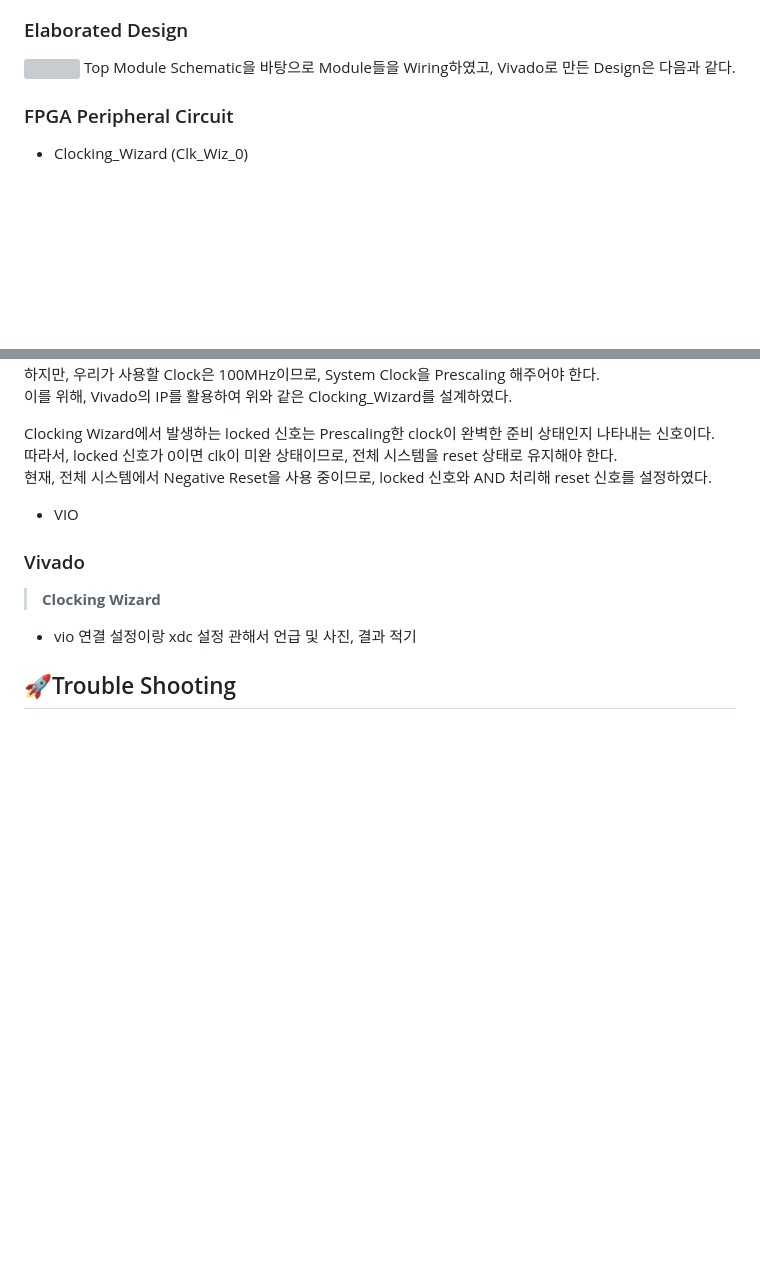
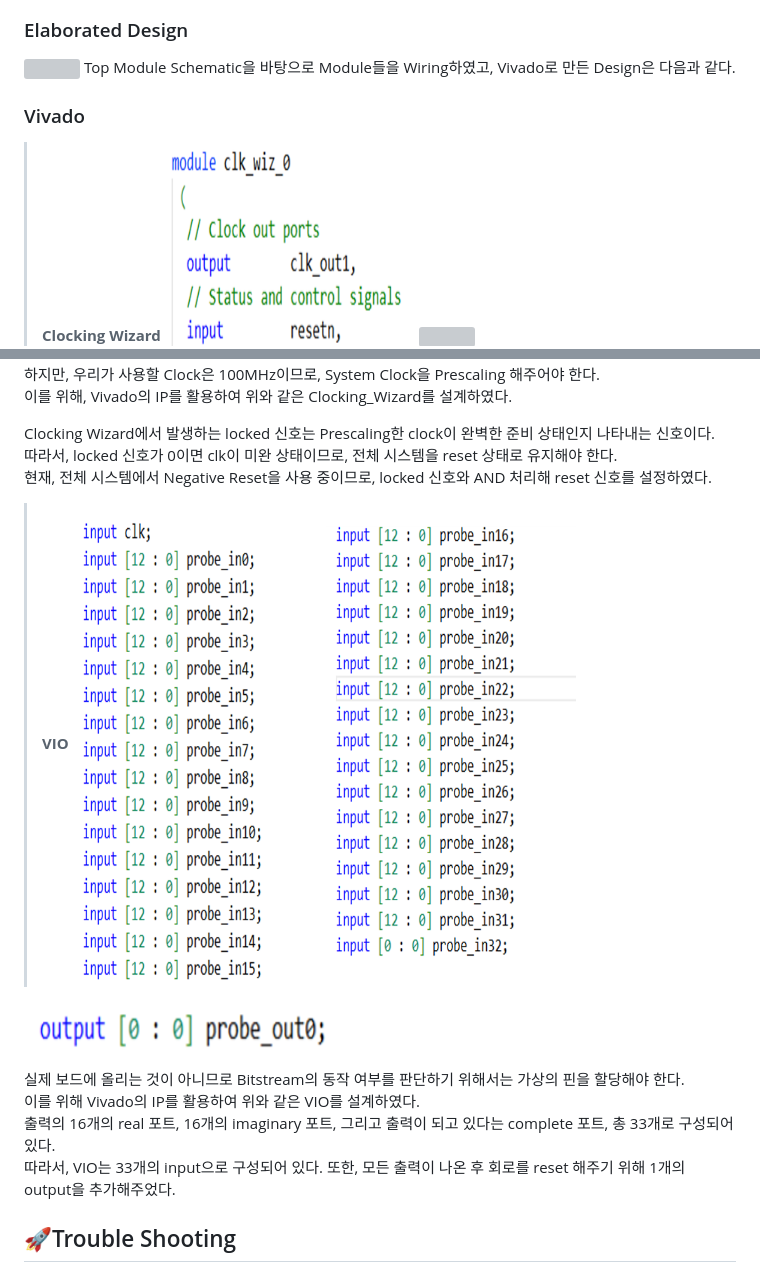
Before and after one commit to 2735C/KDT_FFT_Design, a Markdown page: README.md, 2 parts joined by grey strips. Rendered like a GitHub page; pictures changed too: History/img/img53.png (added), History/img/img54.png (added), History/img/img55.png (added); blank space fills up the shorter version; grey boxes are pictures that could not be loaded.

```diff
--- a/README.md
+++ b/README.md
@@ -234,10 +234,10 @@ Timing_max|Timing_min| Area
 <img src="/History/img/img2.png" width=1000>
 Top Module Schematic을 바탕으로 Module들을 Wiring하였고, Vivado로 만든 Design은 다음과 같다.
 
-### FPGA Peripheral Circuit
 
-- Clocking_Wizard (Clk_Wiz_0)
+### Vivado
 
+> **Clocking Wizard**
 <img src="/History/img/img50.png" width=250> <img src="/History/img/img51.png" width=250>
 <img src="/History/img/img52.png" width=600>
 
@@ -249,18 +249,16 @@ Clocking Wizard에서 발생하는 locked 신호는 Prescaling한 clock이 완
 따라서, locked 신호가 0이면 clk이 미완 상태이므로, 전체 시스템을 reset 상태로 유지해야 한다. <br>
 현재, 전체 시스템에서 Negative Reset을 사용 중이므로, locked 신호와 AND 처리해 reset 신호를 설정하였다. <br>
 
-- VIO
+> **VIO**
+<img src="/History/img/img53.png" width=250> <img src="/History/img/img54.png" width=250>
+<img src="/History/img/img55.png" width=400>
+
+실제 보드에 올리는 것이 아니므로 Bitstream의 동작 여부를 판단하기 위해서는 가상의 핀을 할당해야 한다. <br>
+이를 위해 Vivado의 IP를 활용하여 위와 같은 VIO를 설계하였다. <br>
+출력의 16개의 real 포트, 16개의 imaginary 포트, 그리고 출력이 되고 있다는 complete 포트, 총 33개로 구성되어 있다. <br>
+따라서, VIO는 33개의 input으로 구성되어 있다. 또한, 모든 출력이 나온 후 회로를 reset 해주기 위해 1개의 output을 추가해주었다.
 
 
-
-
-### Vivado
-
-
-> **Clocking Wizard**
-
-
-- vio 연결 설정이랑 xdc 설정 관해서 언급 및 사진, 결과 적기
 
 
 
```
